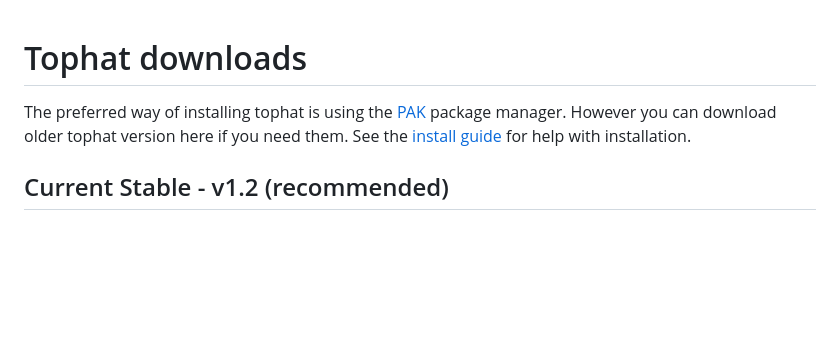
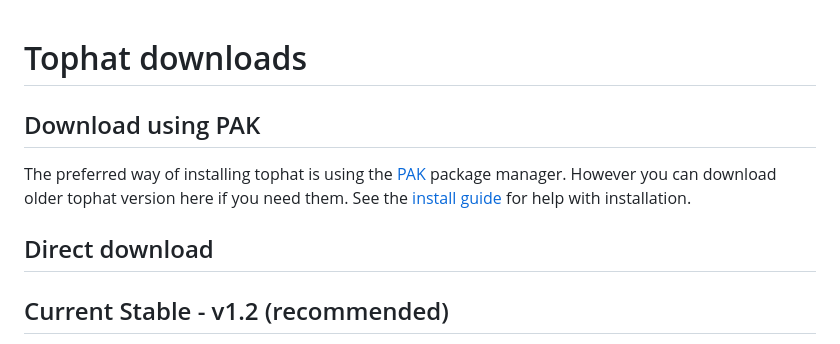
Before and after one commit to tophat2d/web, a Markdown page: site/dl/index.md, the part around the change. GitHub-like rendering; blank space fills up the shorter version.

Commit message:
Add heading to download page

```diff
--- a/site/dl/index.md
+++ b/site/dl/index.md
@@ -1,9 +1,13 @@
 # Tophat downloads
+
+## Download using PAK
 
 The preferred way of installing tophat is using the
 [PAK](https://pak.tophat2d.dev/package/tophat) package manager. However you can download older
 tophat version here if you need them. See the [install
 guide](https://docs.tophat2d.dev/installation.html) for help with installation.
+
+## Direct download
 
 <div class="row mt-5 row-cols-1 row-cols-sm-1 row-cols-md-3">
     <div class="col">
```
